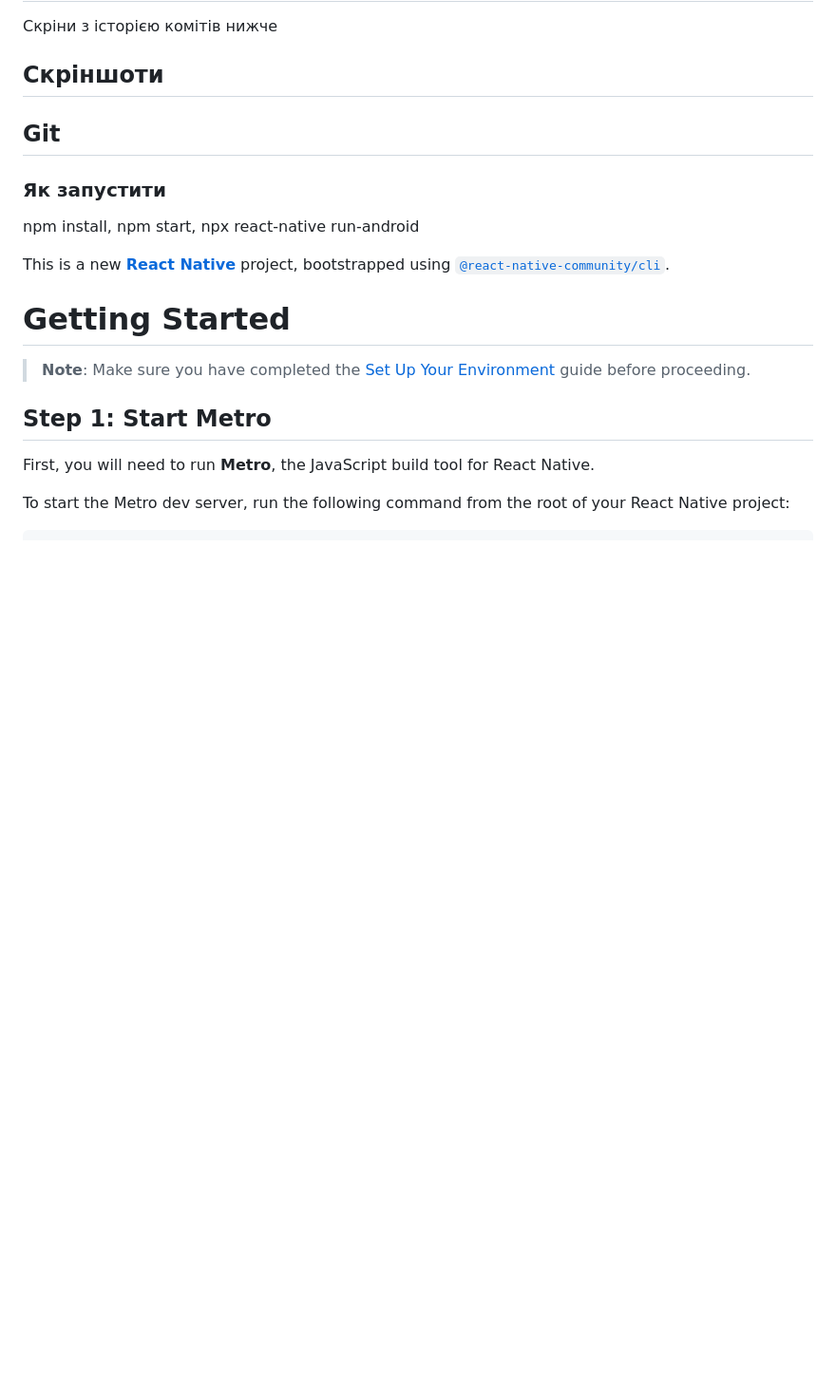
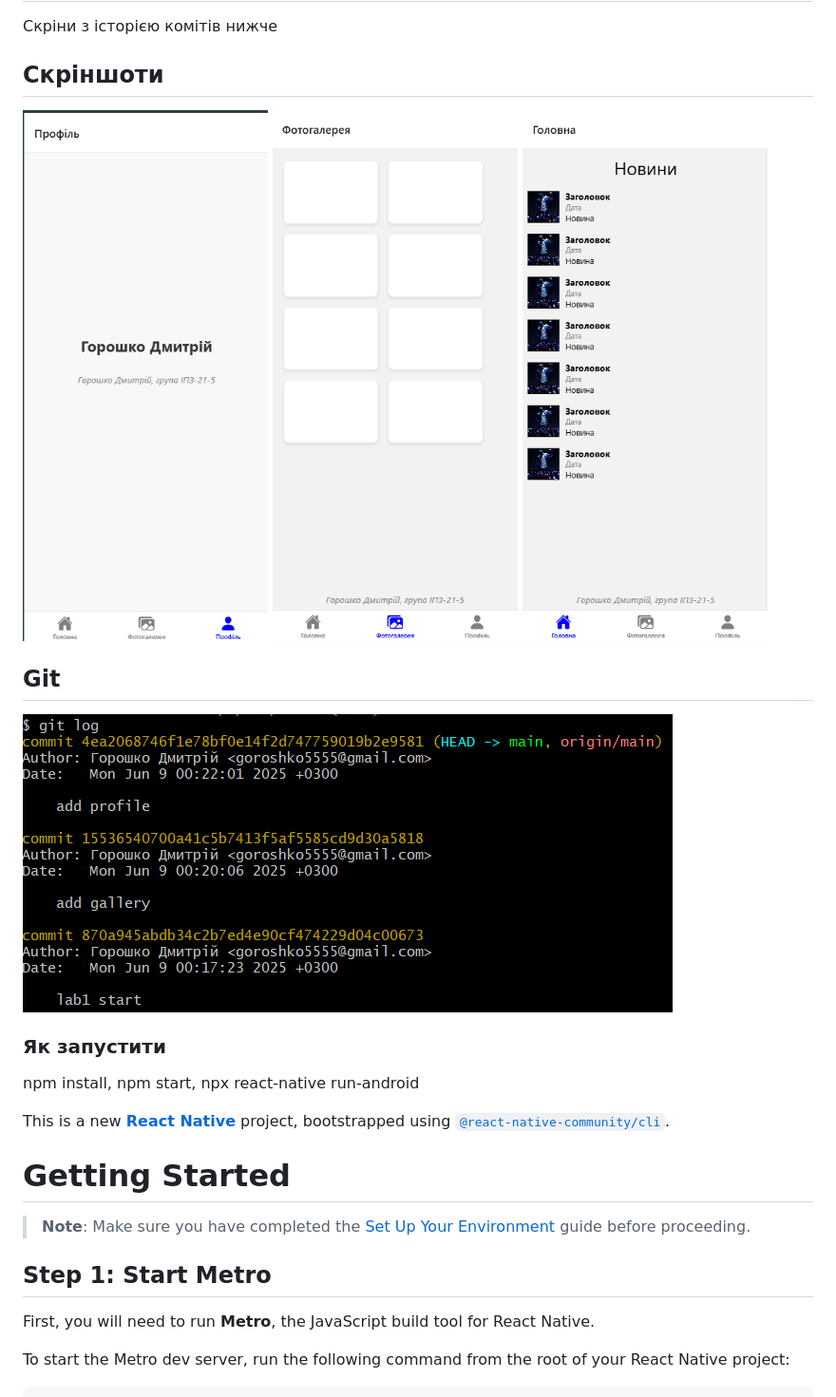
Before and after one commit to wrntxx/MobileLabsRN2025, a Markdown page: lab1/README.md, the part around the change. Shown at 95% size. Drawn GitHub-style; pictures changed too: lab1/screenshots/Screenshot_1.png (added), lab1/screenshots/Screenshot_2.png (added), lab1/screenshots/Screenshot_3.png (added); blank space fills up the shorter version.

```diff
--- a/lab1/README.md
+++ b/lab1/README.md
@@ -4,7 +4,13 @@
 
 ## Скріншоти
 
+![1](screenshots/Screenshot_1.png)
+![2](screenshots/Screenshot_2.png)
+![3](screenshots/Screenshot_3.png)
+
 ## Git
+
+![4](screenshots/Screenshot_4.png)
 
 ### Як запустити
 
```
